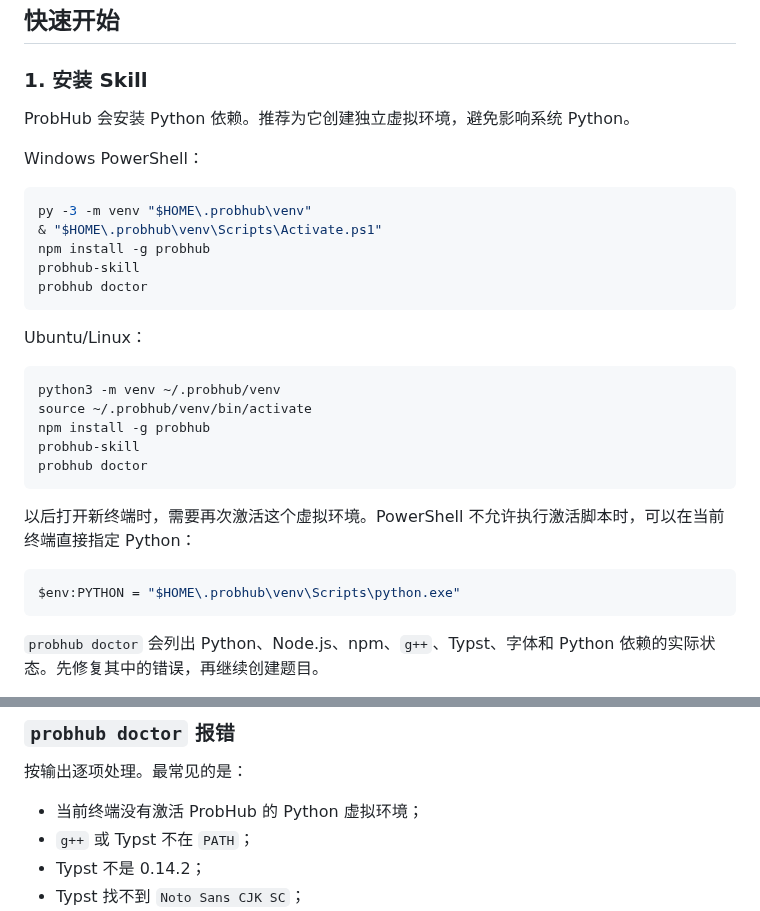
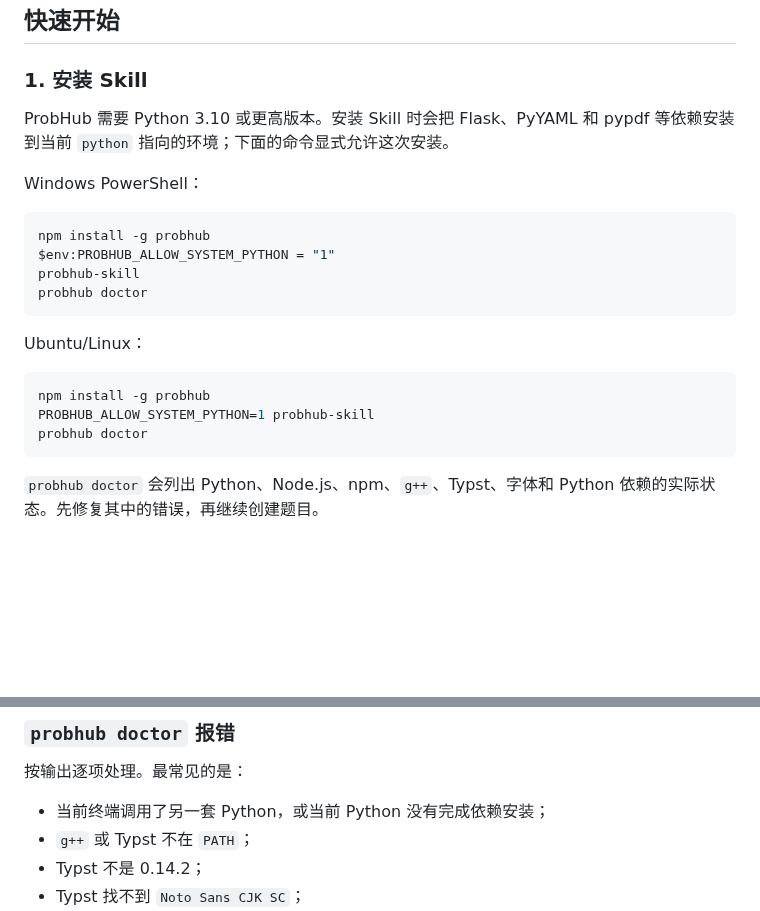
Before and after one commit to greenthree/ProbHub-skill, a Markdown page: README.md, 2 parts joined by grey strips. GitHub-like rendering; blank space fills up the shorter version.

Commit message:
simplify README installation

````diff
--- a/README.md
+++ b/README.md
@@ -32,14 +32,13 @@ ProbHub 会在这条流程中提供：
 
 ### 1. 安装 Skill
 
-ProbHub 会安装 Python 依赖。推荐为它创建独立虚拟环境，避免影响系统 Python。
+ProbHub 需要 Python 3.10 或更高版本。安装 Skill 时会把 Flask、PyYAML 和 pypdf 等依赖安装到当前 `python` 指向的环境；下面的命令显式允许这次安装。
 
 Windows PowerShell：
 
 ```powershell
-py -3 -m venv "$HOME\.probhub\venv"
-& "$HOME\.probhub\venv\Scripts\Activate.ps1"
 npm install -g probhub
+$env:PROBHUB_ALLOW_SYSTEM_PYTHON = "1"
 probhub-skill
 probhub doctor
 ```
@@ -47,17 +46,9 @@ probhub doctor
 Ubuntu/Linux：
 
 ```bash
-python3 -m venv ~/.probhub/venv
-source ~/.probhub/venv/bin/activate
 npm install -g probhub
-probhub-skill
+PROBHUB_ALLOW_SYSTEM_PYTHON=1 probhub-skill
 probhub doctor
-```
-
-以后打开新终端时，需要再次激活这个虚拟环境。PowerShell 不允许执行激活脚本时，可以在当前终端直接指定 Python：
-
-```powershell
-$env:PYTHON = "$HOME\.probhub\venv\Scripts\python.exe"
 ```
 
 `probhub doctor` 会列出 Python、Node.js、npm、`g++`、Typst、字体和 Python 依赖的实际状态。先修复其中的错误，再继续创建题目。
@@ -266,7 +257,7 @@ npx probhub --version
 
 按输出逐项处理。最常见的是：
 
-- 当前终端没有激活 ProbHub 的 Python 虚拟环境；
+- 当前终端调用了另一套 Python，或当前 Python 没有完成依赖安装；
 - `g++` 或 Typst 不在 `PATH`；
 - Typst 不是 0.14.2；
 - Typst 找不到 `Noto Sans CJK SC`；
````
